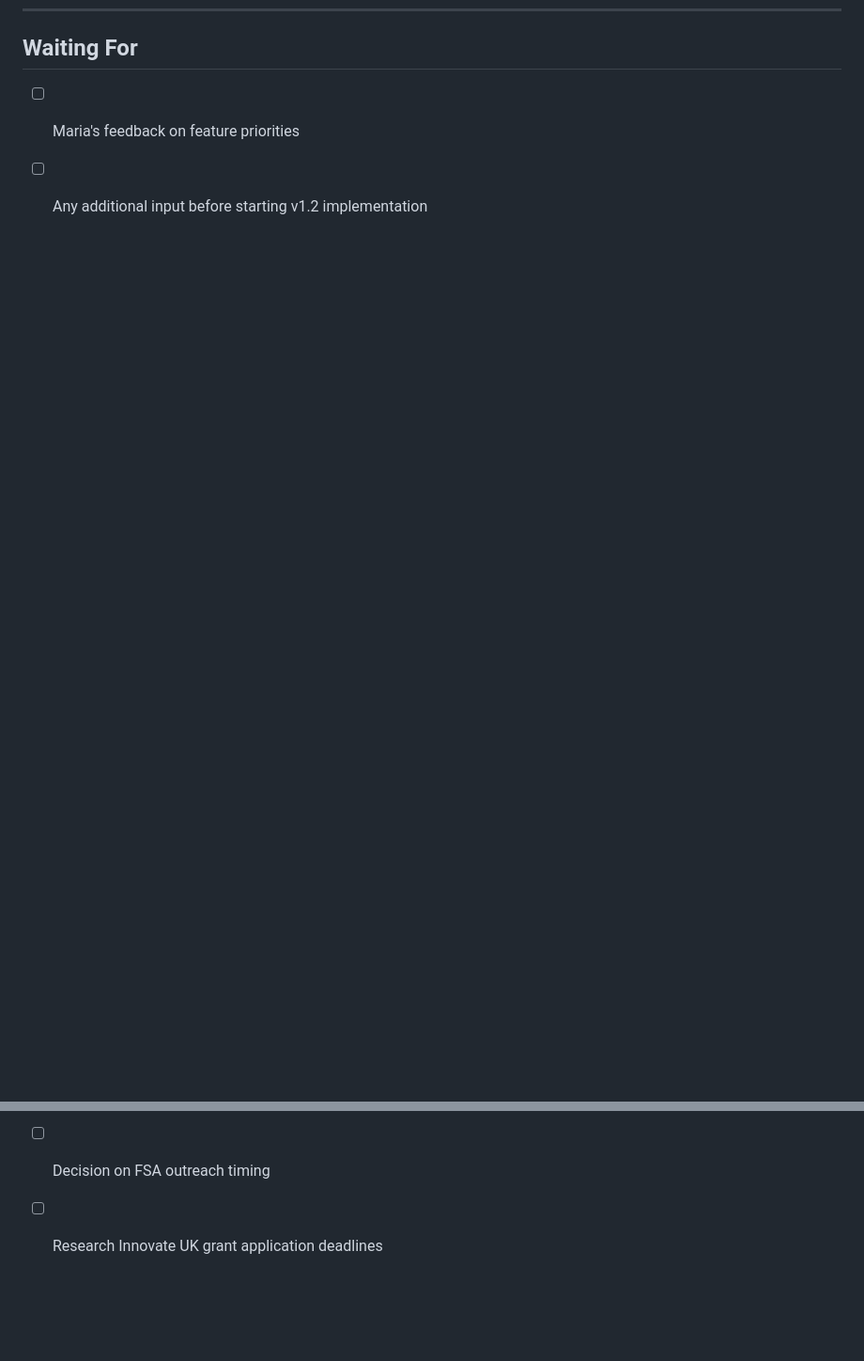
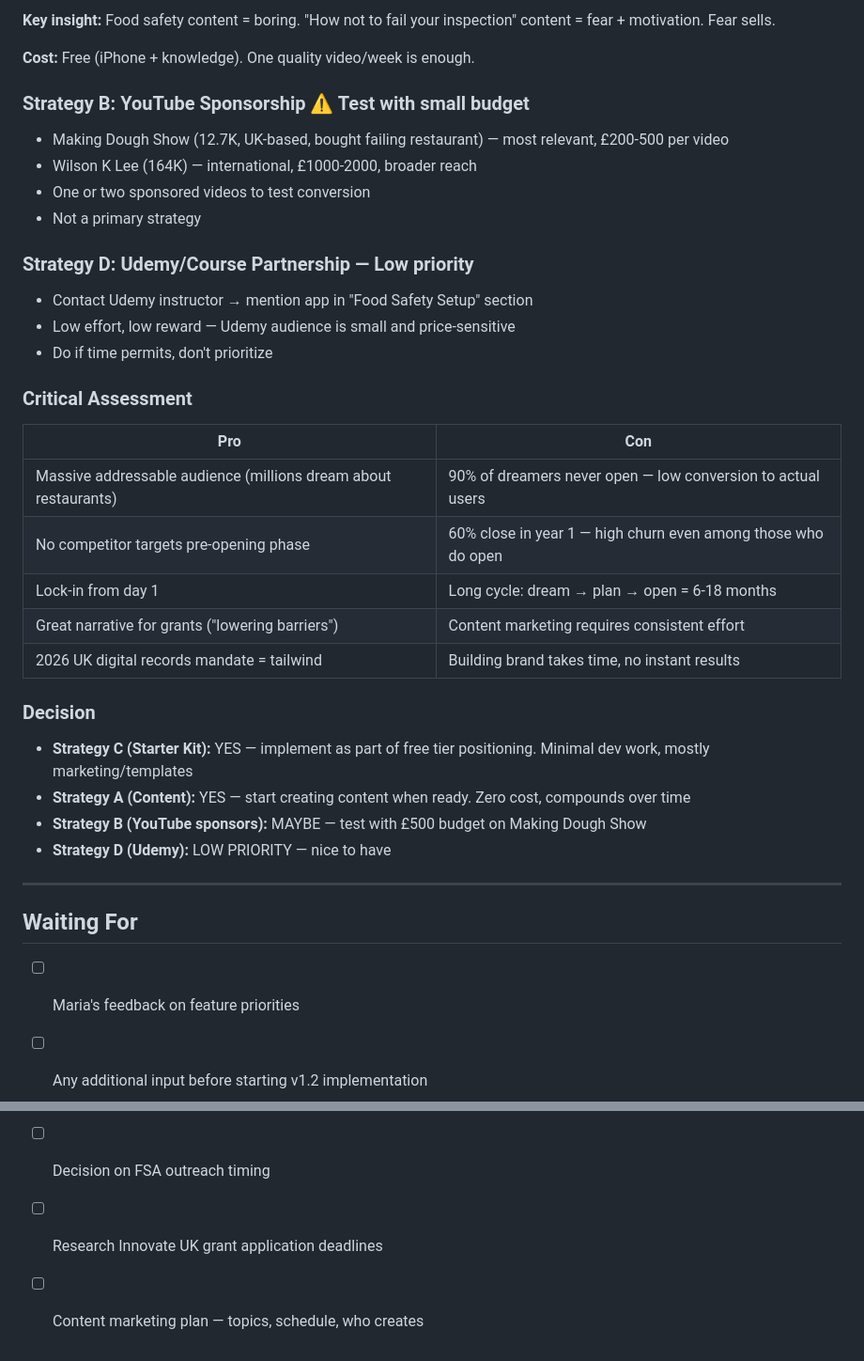
Before and after one commit to KNSTNTN24/haccp-mobile, a Markdown page: BACKLOG_DISCUSSION.md, 2 parts joined by grey strips. Shown at 94% size. GitHub-like rendering; blank space fills up the shorter version.

Commit message:
Add aspiring restaurateur channel strategy to backlog
Content marketing, starter kit positioning, YouTube/TikTok channels analysis

Co-Authored-By: Claude Opus 4.6 <noreply@anthropic.com>

```diff
--- a/BACKLOG_DISCUSSION.md
+++ b/BACKLOG_DISCUSSION.md
@@ -289,5 +337,41 @@ Phase 4 (18+ months):
+**Key insight:** Food safety content = boring. "How not to fail your inspection" content = fear + motivation. Fear sells.
+
+**Cost:** Free (iPhone + knowledge). One quality video/week is enough.
+
+### Strategy B: YouTube Sponsorship ⚠️ Test with small budget
+
+- Making Dough Show (12.7K, UK-based, bought failing restaurant) — most relevant, £200-500 per video
+- Wilson K Lee (164K) — international, £1000-2000, broader reach
+- One or two sponsored videos to test conversion
+- Not a primary strategy
+
+### Strategy D: Udemy/Course Partnership — Low priority
+
+- Contact Udemy instructor → mention app in "Food Safety Setup" section
+- Low effort, low reward — Udemy audience is small and price-sensitive
+- Do if time permits, don't prioritize
+
+### Critical Assessment
+
+| Pro | Con |
+|-----|-----|
+| Massive addressable audience (millions dream about restaurants) | 90% of dreamers never open — low conversion to actual users |
+| No competitor targets pre-opening phase | 60% close in year 1 — high churn even among those who do open |
+| Lock-in from day 1 | Long cycle: dream → plan → open = 6-18 months |
+| Great narrative for grants ("lowering barriers") | Content marketing requires consistent effort |
+| 2026 UK digital records mandate = tailwind | Building brand takes time, no instant results |
+
+### Decision
+- **Strategy C (Starter Kit):** YES — implement as part of free tier positioning. Minimal dev work, mostly marketing/templates
+- **Strategy A (Content):** YES — start creating content when ready. Zero cost, compounds over time
+- **Strategy B (YouTube sponsors):** MAYBE — test with £500 budget on Making Dough Show
+- **Strategy D (Udemy):** LOW PRIORITY — nice to have
+
+---
+
 ## Waiting For
 - [ ] Maria's feedback on feature priorities
 - [ ] Any additional input before starting v1.2 implementation
 - [ ] Decision on FSA outreach timing
 - [ ] Research Innovate UK grant application deadlines
+- [ ] Content marketing plan — topics, schedule, who creates
```
Also changed, not shown: other parts of BACKLOG_DISCUSSION.md (+48 -0 lines).
